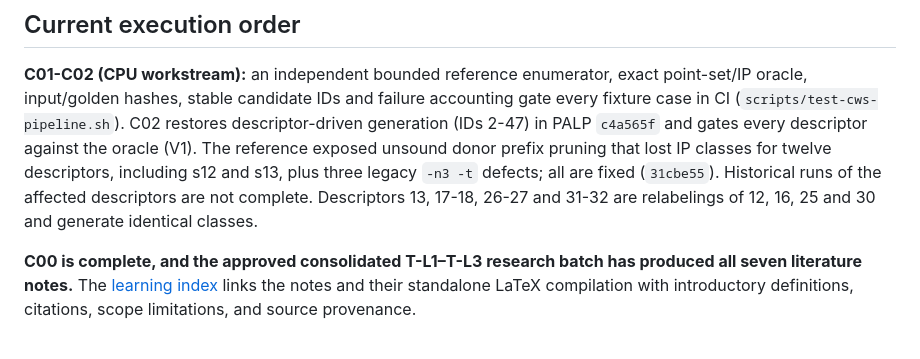
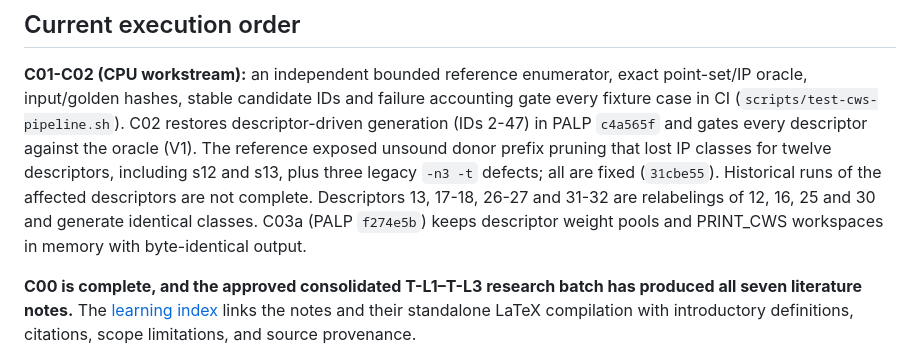
Before and after one commit to L-series/process-polytopes, a Markdown page: docs/PORTING_PLAN.md, the part around the change. Rendered like a GitHub page.

Commit message:
refactor(cws): pin reusable pool interfaces
Pin PALP f274e5b: descriptor weight pools and PRINT_CWS workspaces are kept in
memory instead of temporary files and per-CWS allocations.

The candidate universe and output are unchanged. Against the previous pin, all
46 explicit descriptor runs (same-file and copied inputs) and the 14 small
builtin descriptors are byte-identical (67,351 rows), as is builtin
descriptor 2 over the generated 184,026 length-5 weights. Golden regressions
and the 83 generator gates pass; ASan/UBSan descriptor runs are clean.

```diff
--- a/docs/PORTING_PLAN.md
+++ b/docs/PORTING_PLAN.md
@@ -69,7 +69,9 @@ every descriptor against the oracle (V1). The reference exposed unsound donor
 prefix pruning that lost IP classes for twelve descriptors, including s12 and
 s13, plus three legacy `-n3 -t` defects; all are fixed (`31cbe55`). Historical
 runs of the affected descriptors are not complete. Descriptors 13, 17-18, 26-27
-and 31-32 are relabelings of 12, 16, 25 and 30 and generate identical classes.
+and 31-32 are relabelings of 12, 16, 25 and 30 and generate identical classes. C03a
+(PALP `f274e5b`) keeps descriptor weight pools and PRINT_CWS workspaces in memory
+with byte-identical output.
 
 **C00 is complete, and the approved consolidated T-L1–T-L3 research batch has
 produced all seven literature notes.** The [learning index](learning/README.md)
```
